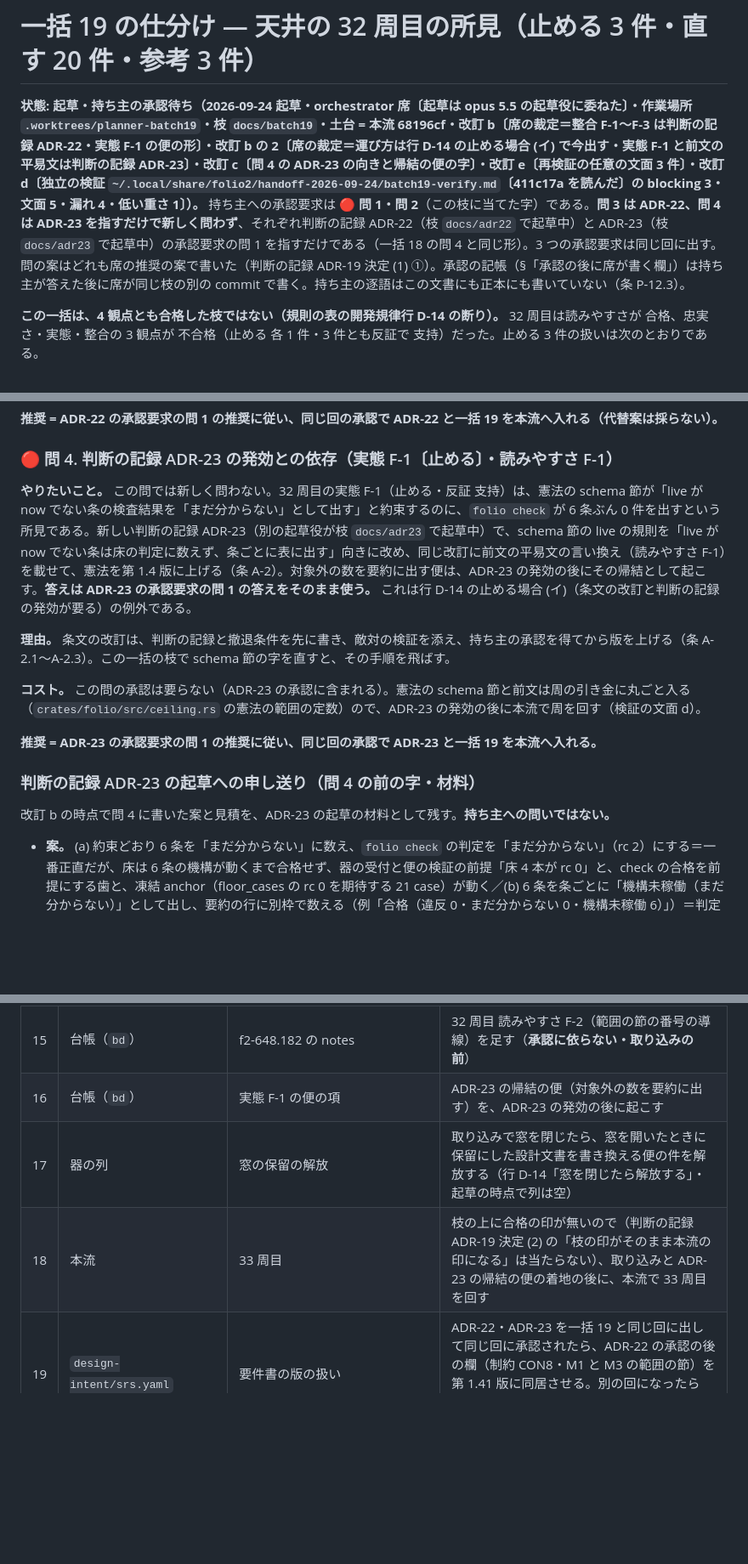
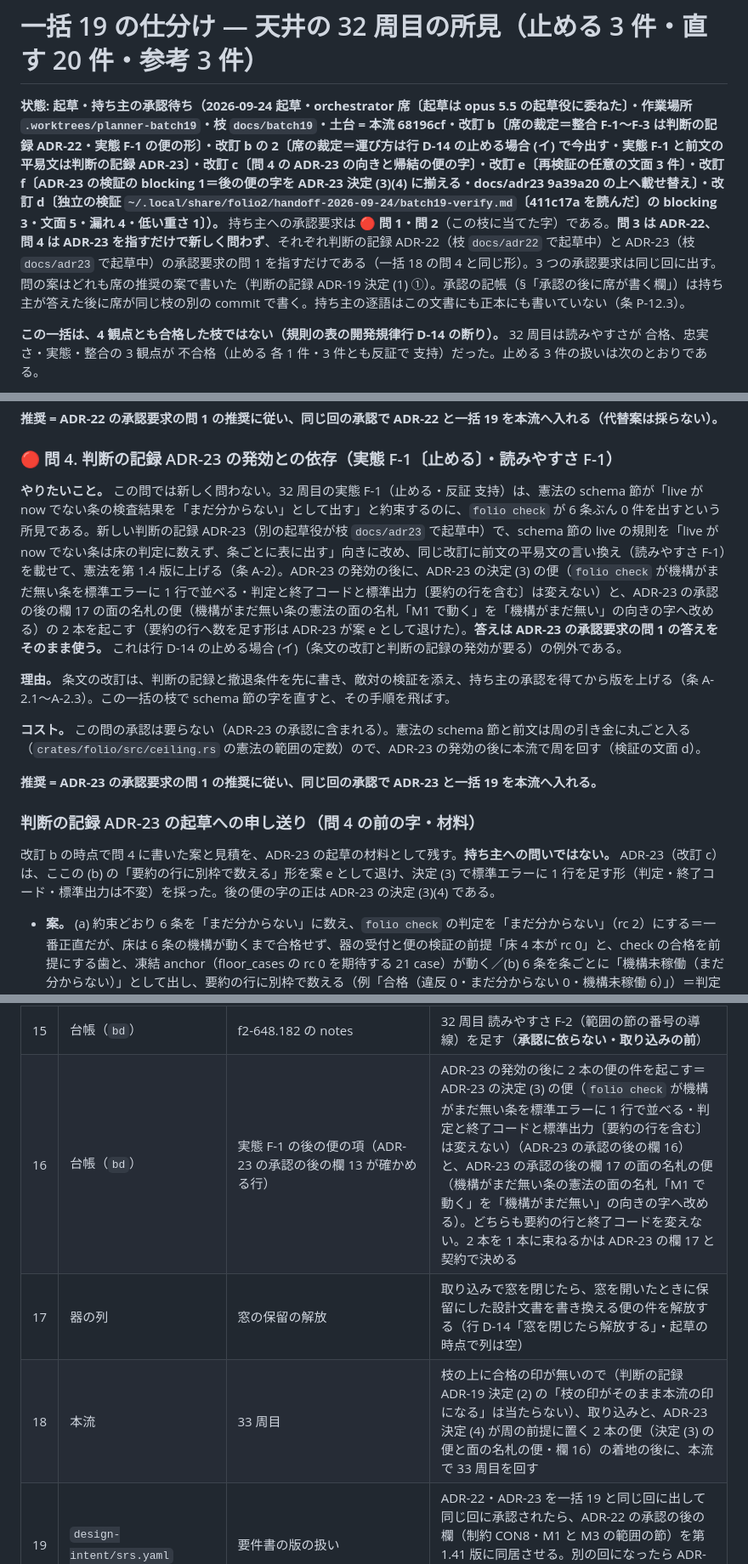
Before and after one commit to shuu5/folio2, a Markdown page: docs/design/batch19-triage.md, 3 parts joined by grey strips. Shown at 85% size. Rendered like a GitHub page; blank space fills up the shorter version.

Commit message:
docs(design): 一括 19 の仕分けの改訂 f — 実態 F-1 の後の便の字を ADR-23 決定 (3)(4) に揃える（標準エラーに 1 行・要約と終了コードは不変・面の名札の便と 2 本）
Co-Authored-By: Claude Fable 5.1 <noreply@anthropic.com>

```diff
--- a/docs/design/batch19-triage.md
+++ b/docs/design/batch19-triage.md
@@ -1,6 +1,6 @@
 # 一括 19 の仕分け — 天井の 32 周目の所見（止める 3 件・直す 20 件・参考 3 件）
 
-**状態: 起草・持ち主の承認待ち（2026-09-24 起草・orchestrator 席〔起草は opus 5.5 の起草役に委ねた〕・作業場所 `.worktrees/planner-batch19`・枝 `docs/batch19`・土台 = 本流 68196cf・改訂 b〔席の裁定＝整合 F-1〜F-3 は判断の記録 ADR-22・実態 F-1 の便の形〕・改訂 b の 2〔席の裁定＝運び方は行 D-14 の止める場合 (イ) で今出す・実態 F-1 と前文の平易文は判断の記録 ADR-23〕・改訂 c〔問 4 の ADR-23 の向きと帰結の便の字〕・改訂 e〔再検証の任意の文面 3 件〕・改訂 d〔独立の検証 `~/.local/share/folio2/handoff-2026-09-24/batch19-verify.md`〔411c17a を読んだ〕の blocking 3・文面 5・漏れ 4・低い重さ 1〕）。** 持ち主への承認要求は **🔴 問 1・問 2**（この枝に当てた字）である。**問 3 は ADR-22、問 4 は ADR-23 を指すだけで新しく問わず**、それぞれ判断の記録 ADR-22（枝 `docs/adr22` で起草中）と ADR-23（枝 `docs/adr23` で起草中）の承認要求の問 1 を指すだけである（一括 18 の問 4 と同じ形）。3 つの承認要求は同じ回に出す。問の案はどれも席の推奨の案で書いた（判断の記録 ADR-19 決定 (1) ①）。承認の記帳（§「承認の後に席が書く欄」）は持ち主が答えた後に席が同じ枝の別の commit で書く。持ち主の逐語はこの文書にも正本にも書いていない（条 P-12.3）。
+**状態: 起草・持ち主の承認待ち（2026-09-24 起草・orchestrator 席〔起草は opus 5.5 の起草役に委ねた〕・作業場所 `.worktrees/planner-batch19`・枝 `docs/batch19`・土台 = 本流 68196cf・改訂 b〔席の裁定＝整合 F-1〜F-3 は判断の記録 ADR-22・実態 F-1 の便の形〕・改訂 b の 2〔席の裁定＝運び方は行 D-14 の止める場合 (イ) で今出す・実態 F-1 と前文の平易文は判断の記録 ADR-23〕・改訂 c〔問 4 の ADR-23 の向きと帰結の便の字〕・改訂 e〔再検証の任意の文面 3 件〕・改訂 f〔ADR-23 の検証の blocking 1＝後の便の字を ADR-23 決定 (3)(4) に揃える・docs/adr23 9a39a20 の上へ載せ替え〕・改訂 d〔独立の検証 `~/.local/share/folio2/handoff-2026-09-24/batch19-verify.md`〔411c17a を読んだ〕の blocking 3・文面 5・漏れ 4・低い重さ 1〕）。** 持ち主への承認要求は **🔴 問 1・問 2**（この枝に当てた字）である。**問 3 は ADR-22、問 4 は ADR-23 を指すだけで新しく問わず**、それぞれ判断の記録 ADR-22（枝 `docs/adr22` で起草中）と ADR-23（枝 `docs/adr23` で起草中）の承認要求の問 1 を指すだけである（一括 18 の問 4 と同じ形）。3 つの承認要求は同じ回に出す。問の案はどれも席の推奨の案で書いた（判断の記録 ADR-19 決定 (1) ①）。承認の記帳（§「承認の後に席が書く欄」）は持ち主が答えた後に席が同じ枝の別の commit で書く。持ち主の逐語はこの文書にも正本にも書いていない（条 P-12.3）。
 
 **この一括は、4 観点とも合格した枝ではない（規則の表の開発規律行 D-14 の断り）。** 32 周目は読みやすさが 合格、忠実さ・実態・整合の 3 観点が 不合格（止める 各 1 件・3 件とも反証で 支持）だった。止める 3 件の扱いは次のとおりである。
 
@@ -194,7 +194,7 @@
 
 ### 🔴 問 4. 判断の記録 ADR-23 の発効との依存（実態 F-1〔止める〕・読みやすさ F-1）
 
-**やりたいこと。** この問では新しく問わない。32 周目の実態 F-1（止める・反証 支持）は、憲法の schema 節が「live が now でない条の検査結果を「まだ分からない」として出す」と約束するのに、`folio check` が 6 条ぶん 0 件を出すという所見である。新しい判断の記録 ADR-23（別の起草役が枝 `docs/adr23` で起草中）で、schema 節の live の規則を「live が now でない条は床の判定に数えず、条ごとに表に出す」向きに改め、同じ改訂に前文の平易文の言い換え（読みやすさ F-1）を載せて、憲法を第 1.4 版に上げる（条 A-2）。対象外の数を要約に出す便は、ADR-23 の発効の後にその帰結として起こす。**答えは ADR-23 の承認要求の問 1 の答えをそのまま使う。** これは行 D-14 の止める場合 (イ)（条文の改訂と判断の記録の発効が要る）の例外である。
+**やりたいこと。** この問では新しく問わない。32 周目の実態 F-1（止める・反証 支持）は、憲法の schema 節が「live が now でない条の検査結果を「まだ分からない」として出す」と約束するのに、`folio check` が 6 条ぶん 0 件を出すという所見である。新しい判断の記録 ADR-23（別の起草役が枝 `docs/adr23` で起草中）で、schema 節の live の規則を「live が now でない条は床の判定に数えず、条ごとに表に出す」向きに改め、同じ改訂に前文の平易文の言い換え（読みやすさ F-1）を載せて、憲法を第 1.4 版に上げる（条 A-2）。ADR-23 の発効の後に、ADR-23 の決定 (3) の便（`folio check` が機構がまだ無い条を標準エラーに 1 行で並べる・判定と終了コードと標準出力〔要約の行を含む〕は変えない）と、ADR-23 の承認の後の欄 17 の面の名札の便（機構がまだ無い条の憲法の面の名札「M1 で動く」を「機構がまだ無い」の向きの字へ改める）の 2 本を起こす（要約の行へ数を足す形は ADR-23 が案 e として退けた）。**答えは ADR-23 の承認要求の問 1 の答えをそのまま使う。** これは行 D-14 の止める場合 (イ)（条文の改訂と判断の記録の発効が要る）の例外である。
 
 **理由。** 条文の改訂は、判断の記録と撤退条件を先に書き、敵対の検証を添え、持ち主の承認を得てから版を上げる（条 A-2.1〜A-2.3）。この一括の枝で schema 節の字を直すと、その手順を飛ばす。
 
@@ -204,7 +204,7 @@
 
 ### 判断の記録 ADR-23 の起草への申し送り（問 4 の前の字・材料）
 
-改訂 b の時点で問 4 に書いた案と見積を、ADR-23 の起草の材料として残す。**持ち主への問いではない。**
+改訂 b の時点で問 4 に書いた案と見積を、ADR-23 の起草の材料として残す。**持ち主への問いではない。** ADR-23（改訂 c）は、ここの (b) の「要約の行に別枠で数える」形を案 e として退け、決定 (3) で標準エラーに 1 行を足す形（判定・終了コード・標準出力は不変）を採った。後の便の字の正は ADR-23 の決定 (3)(4) である。
 
 - **案。** (a) 約束どおり 6 条を「まだ分からない」に数え、`folio check` の判定を「まだ分からない」（rc 2）にする＝一番正直だが、床は 6 条の機構が動くまで合格せず、器の受付と便の検証の前提「床 4 本が rc 0」と、check の合格を前提にする歯と、凍結 anchor（floor_cases の rc 0 を期待する 21 case）が動く／(b) 6 条を条ごとに「機構未稼働（まだ分からない）」として出し、要約の行に別枠で数える（例「合格（違反 0・まだ分からない 0・機構未稼働 6）」）＝判定の値と rc は今のまま／(c) schema 節の約束を「対象外」に改める＝実装は変えないが、条 P-4.1 の向きに逆らう。起草役の推奨は (b)（条 P-4.2 の「表に出す」を条ごとの行で満たし、条 P-4.1 は要約の別枠で守り、運び方は変えない）。
 - **(b) が schema 節の改訂を要る理由（起草役の読み）。** schema 節は「その検査結果を「まだ分からない」として出す」と書き、要件書の 3 値（verdicts の「まだ分からない — 検査できなかった」・要件 FR5「実行できなかった検査を合格と表示しない」）と並べると、条ごとに「まだ分からない」を出しながら要約で「合格」と言う形が、同じ 3 値の中で割れると読める。schema 節の字に 1 句（機構未稼働の条は判定の値に数えず、条ごとの行と要約の別枠に出す）を足すなら、要件 FR5 の注か規範文にも同じ断りが要るかを確かめる。
@@ -234,9 +234,9 @@
 | 13 | `docs/design/state.md` | 要件書の版の行・憲法の版の行・判断の記録の行・次の一手・未決の表 | 要件書 = 第 1.41 版（発効の日付と逐語・一括 19〔と ADR-22〕）・憲法 = 第 1.4 版（ADR-23）／ADR-23 が決めた便・C の控え・本流の 33 周目。state.md の今の字は書き換える前に読んで、一括 19 に触れる行を全部直す |
 | 14 | 台帳（`bd`） | f2-648 notes | 承認の逐語と時刻（条 P-12.2）・一括 19 の仕分けの在り処・行 D-14 の止める場合の例外（B・C）・枝の上の 33 周目を回さず行 D-14 (イ) で止めて出したこと・次の手番（取り込みの後の便と本流の 33 周目） |
 | 15 | 台帳（`bd`） | f2-648.182 の notes | 32 周目 読みやすさ F-2（範囲の節の番号の導線）を足す（**承認に依らない・取り込みの前**） |
-| 16 | 台帳（`bd`） | 実態 F-1 の便の項 | ADR-23 の帰結の便（対象外の数を要約に出す）を、ADR-23 の発効の後に起こす |
+| 16 | 台帳（`bd`） | 実態 F-1 の後の便の項（ADR-23 の承認の後の欄 13 が確かめる行） | ADR-23 の発効の後に 2 本の便の件を起こす＝ADR-23 の決定 (3) の便（`folio check` が機構がまだ無い条を標準エラーに 1 行で並べる・判定と終了コードと標準出力〔要約の行を含む〕は変えない）（ADR-23 の承認の後の欄 16）と、ADR-23 の承認の後の欄 17 の面の名札の便（機構がまだ無い条の憲法の面の名札「M1 で動く」を「機構がまだ無い」の向きの字へ改める）。どちらも要約の行と終了コードを変えない。2 本を 1 本に束ねるかは ADR-23 の欄 17 と契約で決める |
 | 17 | 器の列 | 窓の保留の解放 | 取り込みで窓を閉じたら、窓を開いたときに保留にした設計文書を書き換える便の件を解放する（行 D-14「窓を閉じたら解放する」・起草の時点で列は空） |
-| 18 | 本流 | 33 周目 | 枝の上に合格の印が無いので（判断の記録 ADR-19 決定 (2) の「枝の印がそのまま本流の印になる」は当たらない）、取り込みと ADR-23 の帰結の便の着地の後に、本流で 33 周目を回す |
+| 18 | 本流 | 33 周目 | 枝の上に合格の印が無いので（判断の記録 ADR-19 決定 (2) の「枝の印がそのまま本流の印になる」は当たらない）、取り込みと、ADR-23 決定 (4) が周の前提に置く 2 本の便（決定 (3) の便と面の名札の便・欄 16）の着地の後に、本流で 33 周目を回す |
 | 19 | `design-intent/srs.yaml` | 要件書の版の扱い | ADR-22・ADR-23 を一括 19 と同じ回に出して同じ回に承認されたら、ADR-22 の承認の後の欄（制約 CON8・M1 と M3 の範囲の節）を第 1.41 版に同居させる。別の回になったら ADR-22 の分は第 1.42 版へ番号を送る（§問どうしの依存の「版の同居と取り込みの順」） |
 | 20 | `design-intent/srs.yaml` | 整合 F-3 を B へ移した後の直し | M3 の範囲の節の作らないの行と M1 の範囲の節の注は、この一括では書かない。ADR-22 の承認の後の欄が書く（改訂 b で本流の字に戻した・二重に書かない） |
 
```
Also changed, not shown: other parts of docs/design/batch19-triage.md (+4 -4 lines).
